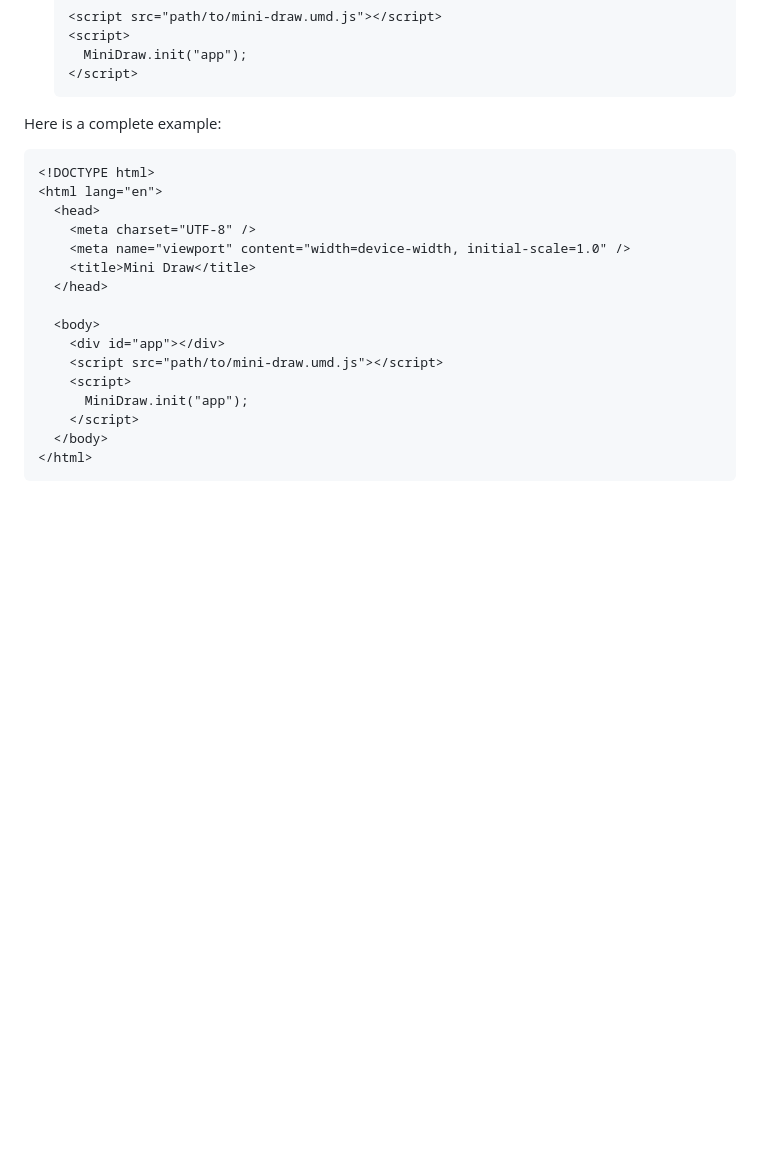
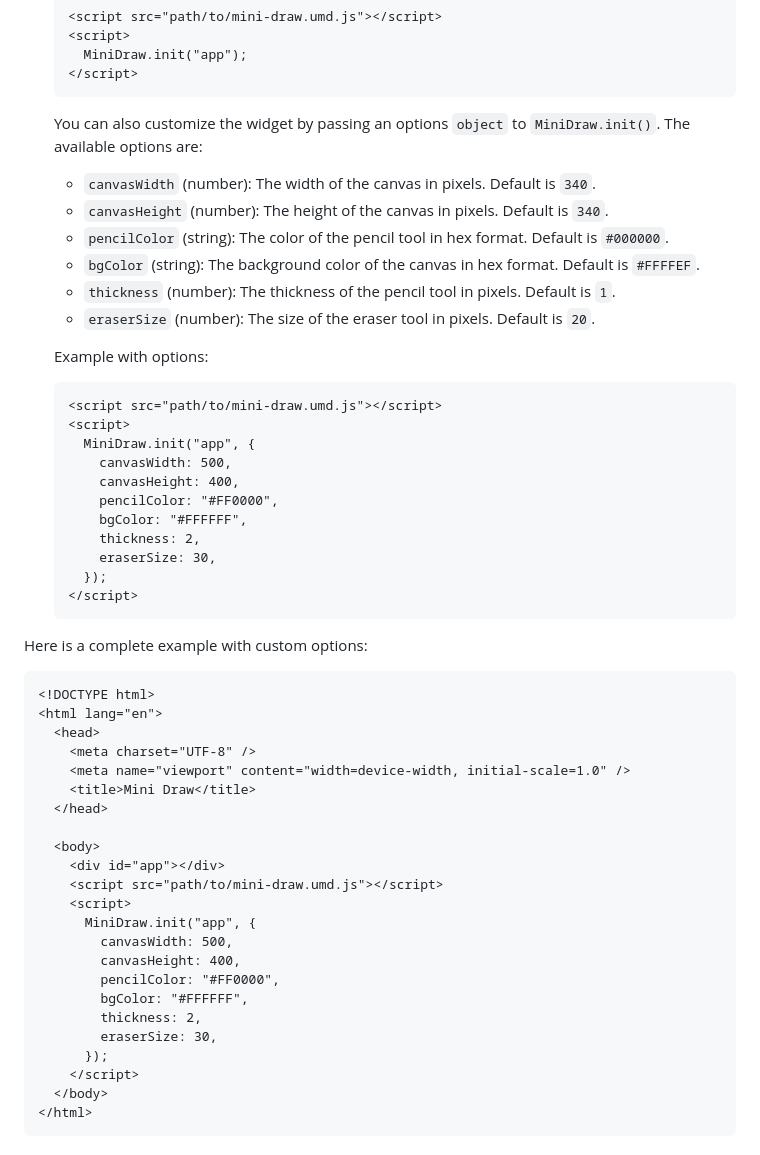
Before and after one commit to takatama/mini-draw, a Markdown page: README.md, the part around the change. Drawn GitHub-style; blank space fills up the shorter version.

````diff
--- a/README.md
+++ b/README.md
@@ -41,7 +41,32 @@ mini-draw is a lightweight and minimalistic drawing tool built with vanilla Java
    </script>
    ```
 
-Here is a complete example:
+   You can also customize the widget by passing an options `object` to `MiniDraw.init()`. The available options are:
+
+   - `canvasWidth` (number): The width of the canvas in pixels. Default is `340`.
+   - `canvasHeight` (number): The height of the canvas in pixels. Default is `340`.
+   - `pencilColor` (string): The color of the pencil tool in hex format. Default is `#000000`.
+   - `bgColor` (string): The background color of the canvas in hex format. Default is `#FFFFEF`.
+   - `thickness` (number): The thickness of the pencil tool in pixels. Default is `1`.
+   - `eraserSize` (number): The size of the eraser tool in pixels. Default is `20`.
+
+   Example with options:
+
+   ```html
+   <script src="path/to/mini-draw.umd.js"></script>
+   <script>
+     MiniDraw.init("app", {
+       canvasWidth: 500,
+       canvasHeight: 400,
+       pencilColor: "#FF0000",
+       bgColor: "#FFFFFF",
+       thickness: 2,
+       eraserSize: 30,
+     });
+   </script>
+   ```
+
+Here is a complete example with custom options:
 
 ```html
 <!DOCTYPE html>
@@ -56,7 +81,14 @@ Here is a complete example:
     <div id="app"></div>
     <script src="path/to/mini-draw.umd.js"></script>
     <script>
-      MiniDraw.init("app");
+      MiniDraw.init("app", {
+        canvasWidth: 500,
+        canvasHeight: 400,
+        pencilColor: "#FF0000",
+        bgColor: "#FFFFFF",
+        thickness: 2,
+        eraserSize: 30,
+      });
     </script>
   </body>
 </html>
````
Also changed, not shown: README_ja.md (+34 -2 lines).
